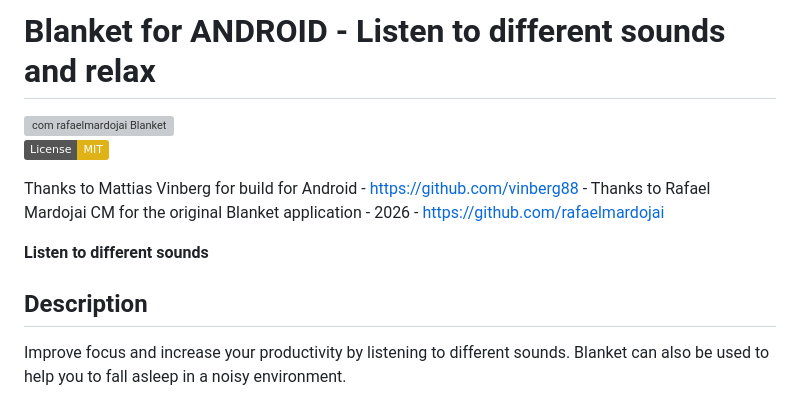
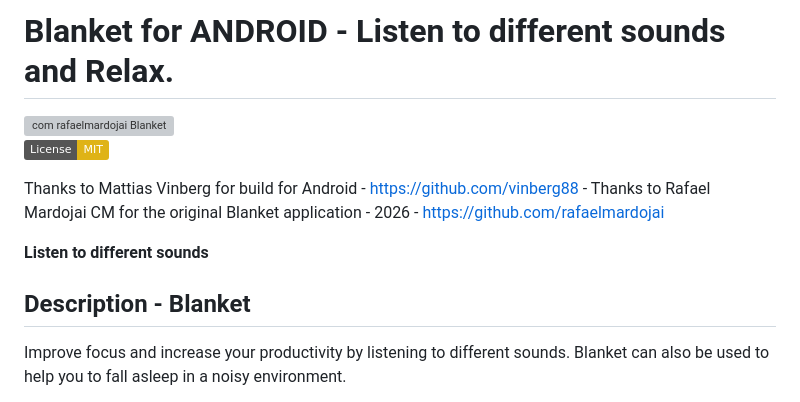
Before and after one commit to vinberg88/blanketforandroid, a Markdown page: README.md, the part around the change. GitHub-like rendering; badges without logos; grey boxes are pictures that could not be loaded.

Commit message:
Revise README for clarity and formatting
Updated the README to improve clarity and formatting.

```diff
--- a/README.md
+++ b/README.md
@@ -1,4 +1,4 @@
-# Blanket for ANDROID - Listen to different sounds and relax
+# Blanket for ANDROID - Listen to different sounds and Relax.
 
 <img width="128" height="128" alt="com rafaelmardojai Blanket" src="https://github.com/user-attachments/assets/3d145fab-7abb-43a1-91b3-88892a24ba9e" />
 
@@ -8,7 +8,7 @@ Thanks to Mattias Vinberg for build for Android - https://github.com/vinberg88 -
 
 **Listen to different sounds**
 
-## Description
+## Description - Blanket
 Improve focus and increase your productivity by listening to different sounds. Blanket can also be used to help you to fall asleep in a noisy environment.
 <br>
 
```
